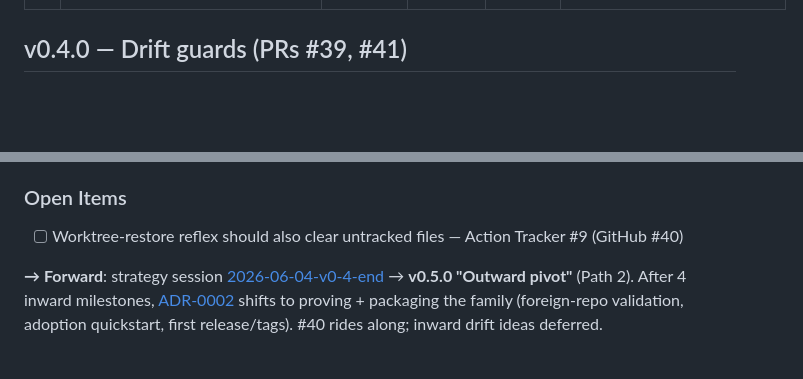
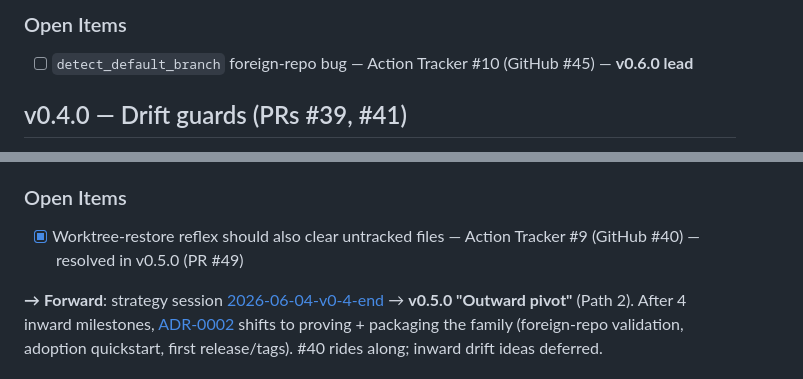
Before and after one commit to johnrtipton/pipeline-skills, a Markdown page: RETRO.md, 2 parts joined by grey strips. GitHub-like rendering; blank space fills up the shorter version.

```diff
--- a/RETRO.md
+++ b/RETRO.md
@@ -29,3 +78,6 @@ issue or be explicitly closed with a reason.
+### Open Items
+
+- [ ] `detect_default_branch` foreign-repo bug — Action Tracker #10 (GitHub #45) — **v0.6.0 lead**
 
 ## v0.4.0 — Drift guards (PRs #39, #41)
 
@@ -77,7 +129,7 @@ PR #39's review noted that `git restore --staged --worktree .` only touches trac
 
 ### Open Items
 
-- [ ] Worktree-restore reflex should also clear untracked files — Action Tracker #9 (GitHub #40)
+- [x] Worktree-restore reflex should also clear untracked files — Action Tracker #9 (GitHub #40) — resolved in v0.5.0 (PR #49)
 
 **→ Forward**: strategy session [2026-06-04-v0-4-end](docs/strategy-sessions/2026-06-04-v0-4-end.md) → **v0.5.0 "Outward pivot"** (Path 2). After 4 inward milestones, [ADR-0002](docs/adr/0002-outward-pivot.md) shifts to proving + packaging the family (foreign-repo validation, adoption quickstart, first release/tags). #40 rides along; inward drift ideas deferred.
 
```
Also changed, not shown: other parts of RETRO.md (+50 -1 lines).
